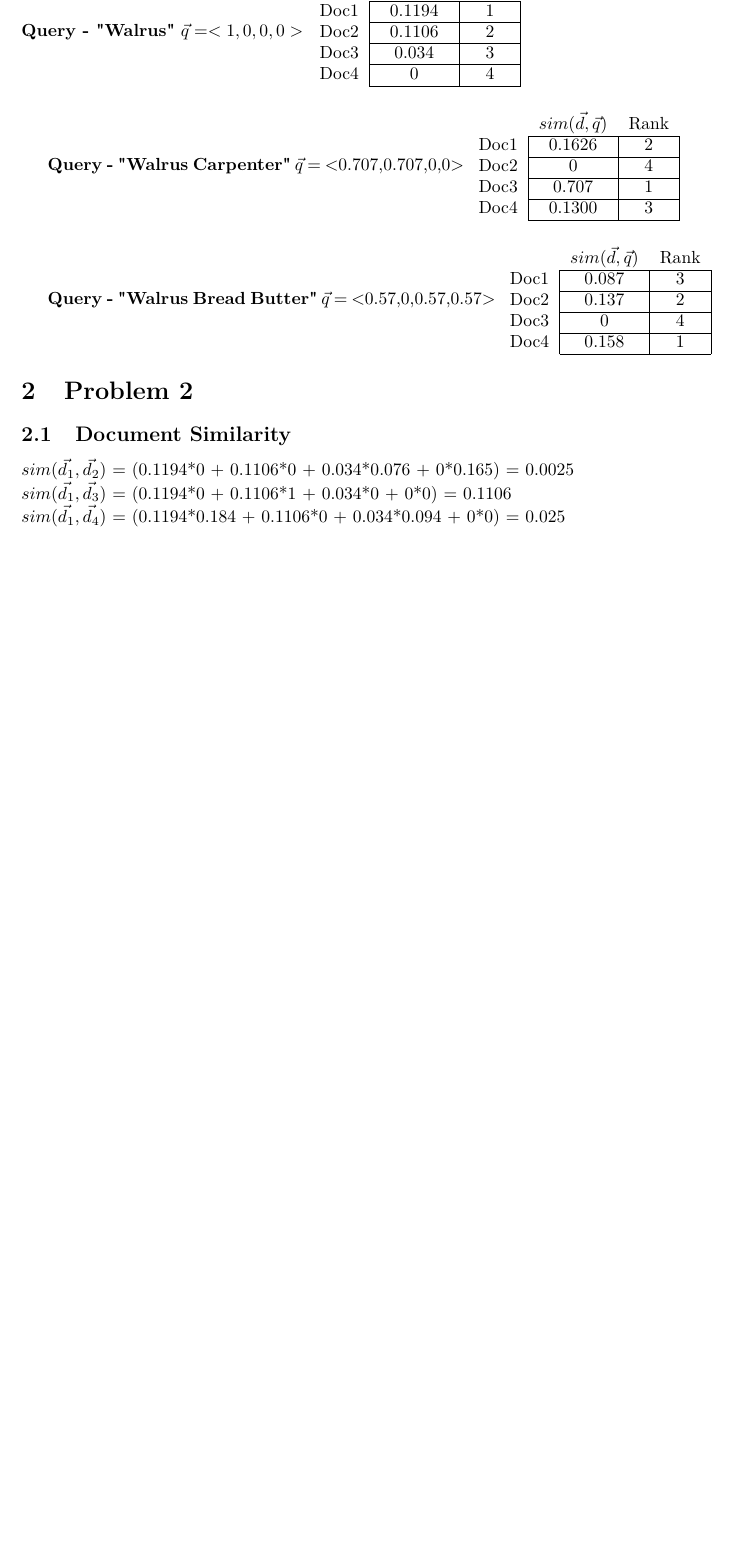
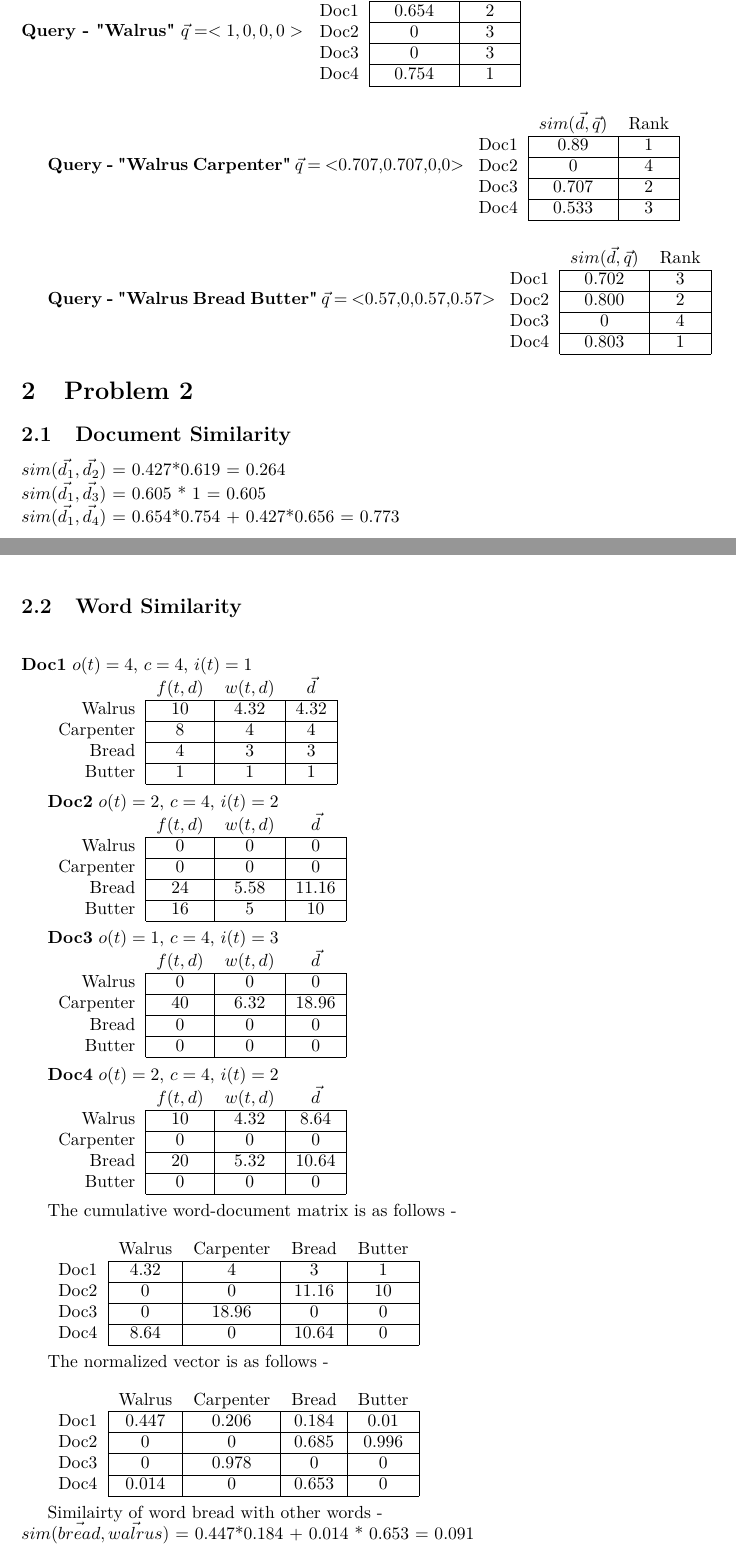
Before and after one commit to himaja20/Web-Search-Engines, a LaTeX problem sheet (HW2/HW2.tex): part of page 3 of 9 before the commit and two parts of pages 3 and 4 of 11 after it, the two joined at a grey line, cut so that both start at the same text, the shorter picture padded with empty space. Compiled offline with pdfLaTeX.

Commit message:
pushing latest latex

```diff
--- a/HW2/HW2.tex
+++ b/HW2/HW2.tex
@@ -176,13 +176,13 @@ $\vec{q} = <1,0,0,0>$
  & \multicolumn{1}{c}{$sim(\vec{d},\vec{q})$}
  & \multicolumn{1}{c}{Rank} \\
 \cline{2-3}
-Doc1 & 0.1194 & 1 \\
+Doc1 & 0.654 & 2 \\
 \cline{2-3}
-Doc2 & 0.1106 & 2 \\
+Doc2 & 0 & 3 \\
 \cline{2-3}
-Doc3 & 0.034 & 3 \\
+Doc3 & 0 & 3 \\
 \cline{2-3}
-Doc4 & 0 & 4 \\
+Doc4 & 0.754 & 1 \\
 \cline{2-3}
 \end{tabular}
 
@@ -194,13 +194,13 @@ $\vec{q}$ = <0.707,0.707,0,0>
  & \multicolumn{1}{c}{$sim(\vec{d},\vec{q})$}
  & \multicolumn{1}{c}{Rank} \\
 \cline{2-3}
-Doc1 & 0.1626 & 2 \\
+Doc1 & 0.89 & 1 \\
 \cline{2-3}
 Doc2 & 0 & 4 \\
 \cline{2-3}
-Doc3 & 0.707 & 1 \\
+Doc3 & 0.707 & 2 \\
 \cline{2-3}
-Doc4 & 0.1300 & 3 \\
+Doc4 & 0.533 & 3 \\
 \cline{2-3}
 \end{tabular}
 
@@ -212,20 +212,143 @@ $\vec{q}$ = <0.57,0,0.57,0.57>
  & \multicolumn{1}{c}{$sim(\vec{d},\vec{q})$}
  & \multicolumn{1}{c}{Rank} \\
 \cline{2-3}
-Doc1 & 0.087 & 3 \\
+Doc1 & 0.702 & 3 \\
 \cline{2-3}
-Doc2 & 0.137 & 2 \\
+Doc2 & 0.800 & 2 \\
 \cline{2-3}
 Doc3 & 0 & 4 \\
 \cline{2-3}
-Doc4 & 0.158 & 1 \\
+Doc4 & 0.803 & 1 \\
 \cline{2-3}
 \end{tabular}
 
+
+
+
 \section[B]{Problem 2}
 \subsection {Document Similarity}
-$sim(\vec{d_1},\vec{d_2})$ = (0.1194*0 + 0.1106*0 + 0.034*0.076 + 0*0.165) = 0.0025 \\
-$sim(\vec{d_1},\vec{d_3})$ = (0.1194*0 + 0.1106*1 + 0.034*0 + 0*0) = 0.1106 \\
-$sim(\vec{d_1},\vec{d_4})$ = (0.1194*0.184 + 0.1106*0 + 0.034*0.094 + 0*0) = 0.025 \\
+$sim(\vec{d_1},\vec{d_2})$ = 0.427*0.619 = 0.264 \\
+$sim(\vec{d_1},\vec{d_3})$ = 0.605 * 1 = 0.605 \\
+$sim(\vec{d_1},\vec{d_4})$ = 0.654*0.754 + 0.427*0.656 = 0.773 \\
+
+\subsection {Word Similarity}
+\vspace{5mm}
+\textbf{Doc1}
+$o(t) = 4$, $c = 4$, $i(t) = 1$
+
+\begin{tabular}{ r|c|c|c| }
+\multicolumn{1}{r}{}
+ & \multicolumn{1}{c}{$f(t,d)$}
+ & \multicolumn{1}{c}{$w(t,d)$}
+ & \multicolumn{1}{c}{$\vec{d}$} \\
+\cline{2-4}
+Walrus & 10 & 4.32 & 4.32 \\
+\cline{2-4}
+Carpenter & 8 & 4 & 4 \\
+\cline{2-4}
+Bread & 4 & 3 & 3 \\
+\cline{2-4}
+Butter & 1 & 1 & 1 \\
+\cline{2-4}
+\end{tabular} \\
 
 
+\textbf{Doc2}
+$o(t) = 2$, $c = 4$, $i(t) = 2$
+
+\begin{tabular}{ r|c|c|c| }
+\multicolumn{1}{r}{}
+ & \multicolumn{1}{c}{$f(t,d)$}
+ & \multicolumn{1}{c}{$w(t,d)$}
+ & \multicolumn{1}{c}{$\vec{d}$} \\
+\cline{2-4}
+Walrus & 0 & 0 & 0 \\
+\cline{2-4}
+Carpenter & 0 & 0 & 0 \\
+\cline{2-4}
+Bread & 24 & 5.58 & 11.16 \\
+\cline{2-4}
+Butter & 16 & 5 & 10 \\
+\cline{2-4}
+\end{tabular} \\
+
+\textbf{Doc3}
+$o(t) = 1$, $c = 4$, $i(t) = 3$
+
+\begin{tabular}{ r|c|c|c| }
+\multicolumn{1}{r}{}
+ & \multicolumn{1}{c}{$f(t,d)$}
+ & \multicolumn{1}{c}{$w(t,d)$}
+ & \multicolumn{1}{c}{$\vec{d}$} \\
+\cline{2-4}
+Walrus & 0 & 0 & 0 \\
+\cline{2-4}
+Carpenter & 40 & 6.32 & 18.96 \\
+\cline{2-4}
+Bread & 0 & 0 & 0 \\
+\cline{2-4}
+Butter & 0 & 0 & 0 \\
+\cline{2-4}
+\end{tabular} \\
+
+\textbf{Doc4}
+$o(t) = 2$, $c = 4$, $i(t) = 2$
+
+\begin{tabular}{ r|c|c|c| }
+\multicolumn{1}{r}{}
+ & \multicolumn{1}{c}{$f(t,d)$}
+ & \multicolumn{1}{c}{$w(t,d)$}
+ & \multicolumn{1}{c}{$\vec{d}$} \\
+\cline{2-4}
+Walrus & 10 & 4.32 & 8.64 \\
+\cline{2-4}
+Carpenter & 0 & 0 & 0 \\
+\cline{2-4}
+Bread & 20 & 5.32 & 10.64 \\
+\cline{2-4}
+Butter & 0 & 0 & 0 \\
+\cline{2-4}
+\end{tabular} \\
+
+The cumulative word-document matrix is as follows - \\
+
+
+\begin{tabular}{ r|c|c|c|c| }
+\multicolumn{1}{r}{}
+ & \multicolumn{1}{c}{Walrus}
+ & \multicolumn{1}{c}{Carpenter}
+ & \multicolumn{1}{c}{Bread}
+ & \multicolumn{1}{c}{Butter} \\
+\cline{2-5}
+Doc1 & 4.32 & 4 & 3 & 1 \\
+\cline{2-5}
+Doc2 & 0 & 0 & 11.16 & 10 \\
+\cline{2-5}
+Doc3 & 0 & 18.96 & 0 & 0 \\
+\cline{2-5}
+Doc4 & 8.64 & 0 & 10.64 & 0 \\
+\cline{2-5}
+\end{tabular} \\
+
+The normalized vector is as follows - \\
+
+\begin{tabular}{ r|c|c|c|c| }
+\multicolumn{1}{r}{}
+ & \multicolumn{1}{c}{Walrus}
+ & \multicolumn{1}{c}{Carpenter}
+ & \multicolumn{1}{c}{Bread}
+ & \multicolumn{1}{c}{Butter} \\
+\cline{2-5}
+Doc1 & 0.447 & 0.206 & 0.184 & 0.01 \\
+\cline{2-5}
+Doc2 & 0 & 0 & 0.685 & 0.996 \\
+\cline{2-5}
+Doc3 & 0 & 0.978 & 0 & 0 \\
+\cline{2-5}
+Doc4 & 0.014 & 0 & 0.653 & 0 \\
+\cline{2-5}
+\end{tabular} \\
+
+Similairty of word bread with other words - \\
+$sim(\vec{bread},\vec{walrus})$ = 0.447*0.184 + 0.014 * 0.653 = 0.091 \\
+$sim(\vec{bread},\vec{Carpenter})$ = 0.206 * 0.184 = 0.037 \\
```
Also changed, not shown: HW2/HW2.tex (59 more changed lines).
